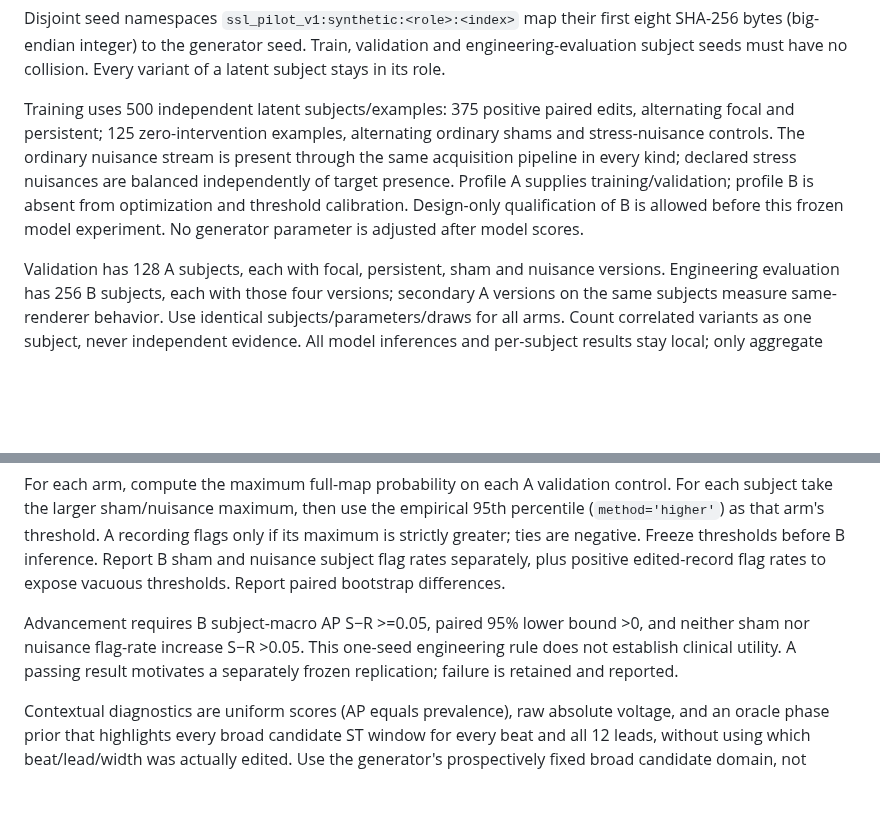
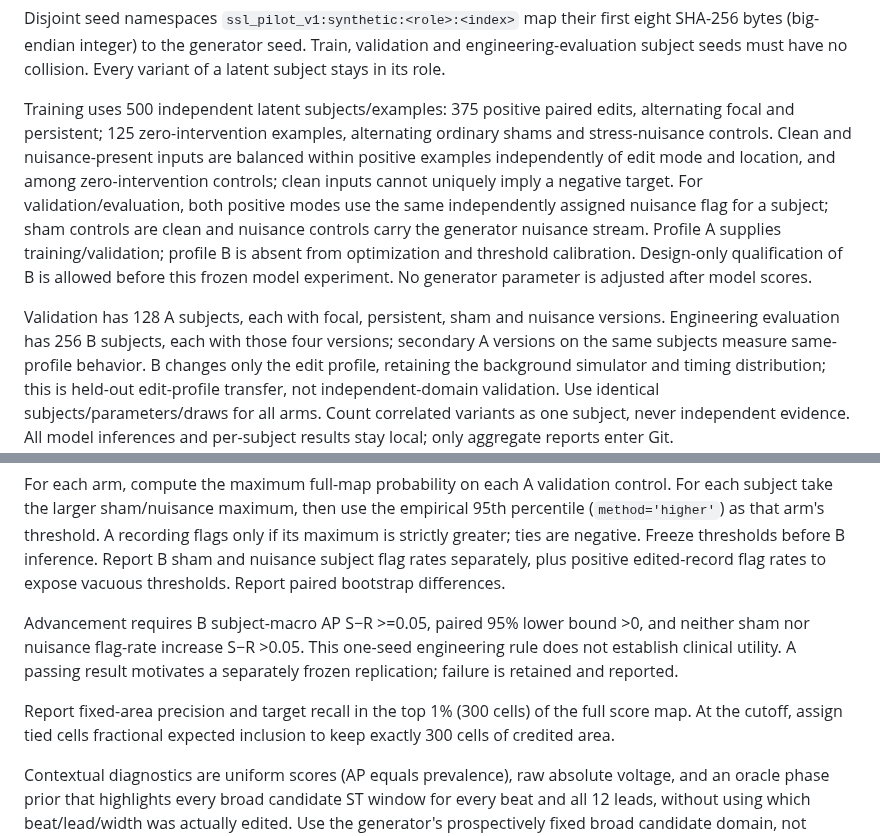
Before and after one commit to Janet16180/ecg-cardiopathy-detection, a Markdown page: docs/ssl-synthetic-localization-pilot.md, 2 parts joined by grey strips. Drawn GitHub-style; blank space fills up the shorter version.

Commit message:
Clarify nuisance balance and edit-profile evaluation

```diff
--- a/docs/ssl-synthetic-localization-pilot.md
+++ b/docs/ssl-synthetic-localization-pilot.md
@@ -38,14 +38,17 @@ must have no collision. Every variant of a latent subject stays in its role.
 
 Training uses 500 independent latent subjects/examples: 375 positive paired edits, alternating focal
 and persistent; 125 zero-intervention examples, alternating ordinary shams and stress-nuisance controls.
-The ordinary nuisance stream is present through the same acquisition pipeline in every kind; declared
-stress nuisances are balanced independently of target presence. Profile A supplies training/validation;
+Clean and nuisance-present inputs are balanced within positive examples independently of edit mode
+and location, and among zero-intervention controls; clean inputs cannot uniquely imply a negative target.
+For validation/evaluation, both positive modes use the same independently assigned nuisance flag for
+a subject; sham controls are clean and nuisance controls carry the generator nuisance stream. Profile A supplies training/validation;
 profile B is absent from optimization and threshold calibration. Design-only qualification of B is
 allowed before this frozen model experiment. No generator parameter is adjusted after model scores.
 
 Validation has 128 A subjects, each with focal, persistent, sham and nuisance versions. Engineering
 evaluation has 256 B subjects, each with those four versions; secondary A versions on the same subjects
-measure same-renderer behavior. Use identical subjects/parameters/draws for all arms. Count correlated
+measure same-profile behavior. B changes only the edit profile, retaining the background simulator
+and timing distribution; this is held-out edit-profile transfer, not independent-domain validation. Use identical subjects/parameters/draws for all arms. Count correlated
 variants as one subject, never independent evidence. All model inferences and per-subject results stay
 local; only aggregate reports enter Git.
 
@@ -102,6 +105,9 @@ Advancement requires B subject-macro AP S−R >=0.05, paired 95% lower bound >0,
 nuisance flag-rate increase S−R >0.05. This one-seed engineering rule does not establish clinical utility.
 A passing result motivates a separately frozen replication; failure is retained and reported.
 
+Report fixed-area precision and target recall in the top 1% (300 cells) of the full score map. At the
+cutoff, assign tied cells fractional expected inclusion to keep exactly 300 cells of credited area.
+
 Contextual diagnostics are uniform scores (AP equals prevalence), raw absolute voltage, and an oracle
 phase prior that highlights every broad candidate ST window for every beat and all 12 leads, without
 using which beat/lead/width was actually edited. Use the generator's prospectively fixed broad candidate
```
